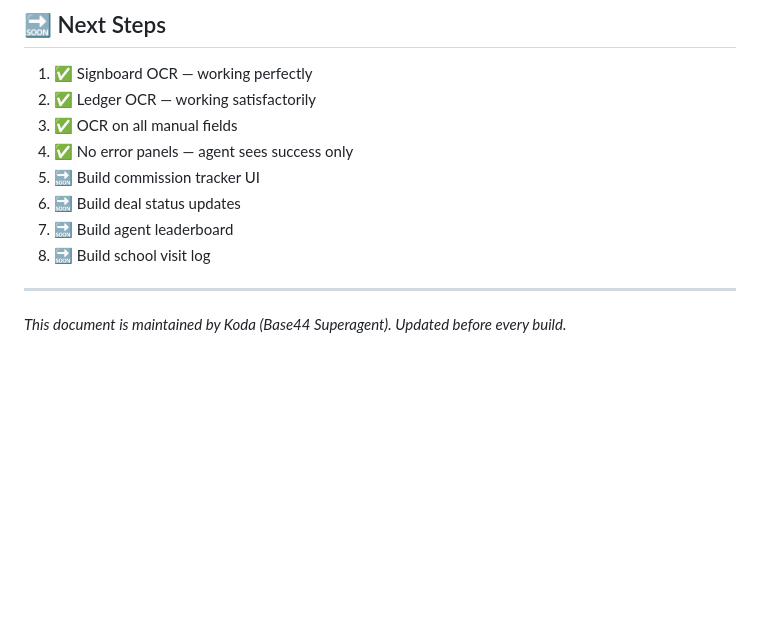
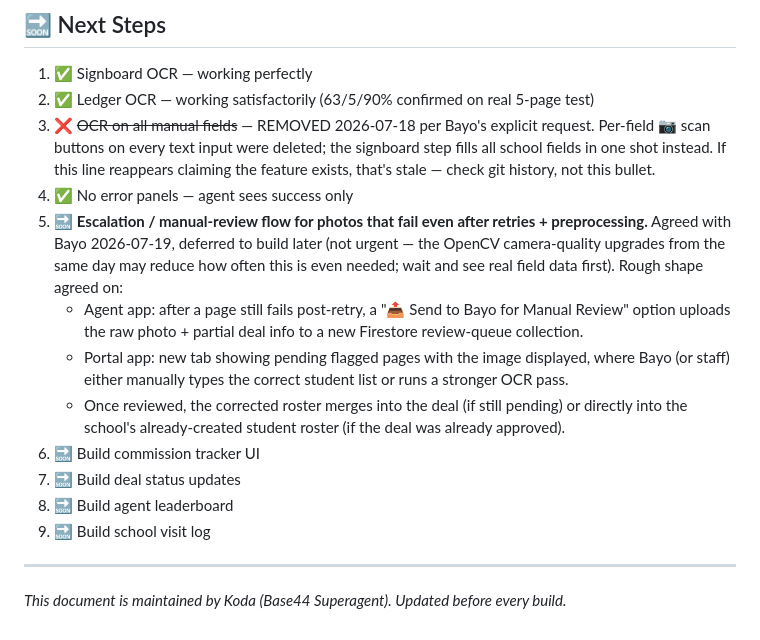
Before and after one commit to KobOmoba/bloom-agent-v2, a Markdown page: README.md, the part around the change. Rendered like a GitHub page; blank space fills up the shorter version.

Commit message:
Log escalation/manual-review flow as agreed follow-up; correct stale per-field-OCR entry (removed, not kept)

```diff
--- a/README.md
+++ b/README.md
@@ -204,13 +204,31 @@ bloom-agent-v2/
 
 ## 🔜 Next Steps
 1. ✅ Signboard OCR — working perfectly
-2. ✅ Ledger OCR — working satisfactorily
-3. ✅ OCR on all manual fields
+2. ✅ Ledger OCR — working satisfactorily (63/5/90% confirmed on real 5-page test)
+3. ❌ ~~OCR on all manual fields~~ — REMOVED 2026-07-18 per Bayo's explicit
+   request. Per-field 📷 scan buttons on every text input were deleted;
+   the signboard step fills all school fields in one shot instead. If this
+   line reappears claiming the feature exists, that's stale — check git
+   history, not this bullet.
 4. ✅ No error panels — agent sees success only
-5. 🔜 Build commission tracker UI
-6. 🔜 Build deal status updates
-7. 🔜 Build agent leaderboard
-8. 🔜 Build school visit log
+5. 🔜 **Escalation / manual-review flow for photos that fail even after
+   retries + preprocessing.** Agreed with Bayo 2026-07-19, deferred to
+   build later (not urgent — the OpenCV camera-quality upgrades from the
+   same day may reduce how often this is even needed; wait and see real
+   field data first). Rough shape agreed on:
+   - Agent app: after a page still fails post-retry, a "📤 Send to Bayo
+     for Manual Review" option uploads the raw photo + partial deal info
+     to a new Firestore review-queue collection.
+   - Portal app: new tab showing pending flagged pages with the image
+     displayed, where Bayo (or staff) either manually types the correct
+     student list or runs a stronger OCR pass.
+   - Once reviewed, the corrected roster merges into the deal (if still
+     pending) or directly into the school's already-created student
+     roster (if the deal was already approved).
+6. 🔜 Build commission tracker UI
+7. 🔜 Build deal status updates
+8. 🔜 Build agent leaderboard
+9. 🔜 Build school visit log
 
 ---
 
```
